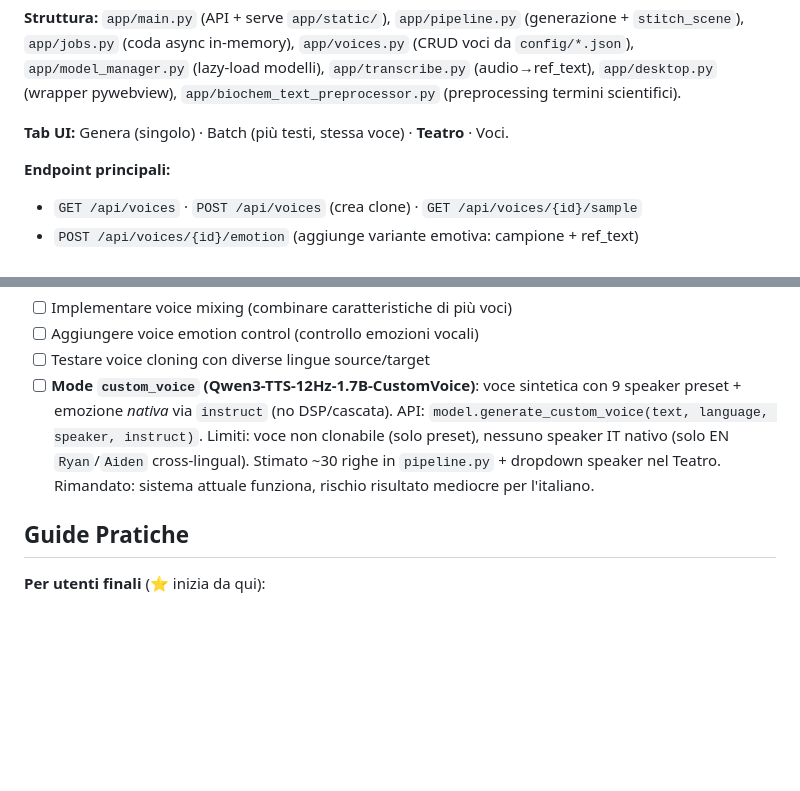
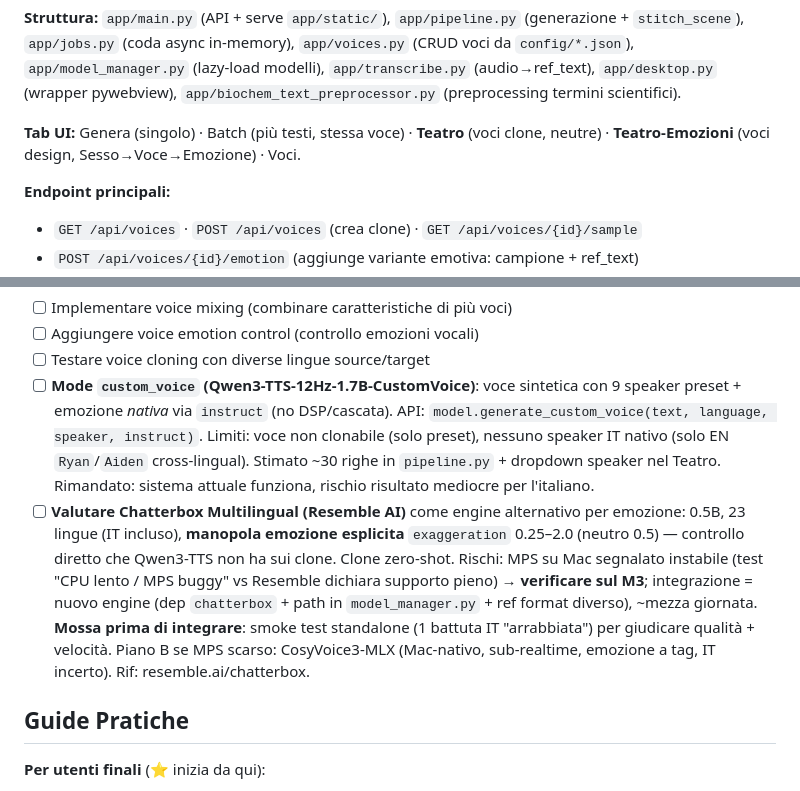
Before and after one commit to SergioOddi/Qwen3_TTS_M3, a Markdown page: CLAUDE.md, 2 parts joined by grey strips. Rendered like a GitHub page; blank space fills up the shorter version.

Commit message:
docs: documenta tab Teatro-Emozioni in CLAUDE.md

```diff
--- a/CLAUDE.md
+++ b/CLAUDE.md
@@ -49,7 +49,7 @@ python -m app.desktop                                               # finestra d
 `app/transcribe.py` (audio→ref_text), `app/desktop.py` (wrapper pywebview),
 `app/biochem_text_preprocessor.py` (preprocessing termini scientifici).
 
-**Tab UI:** Genera (singolo) · Batch (più testi, stessa voce) · **Teatro** · Voci.
+**Tab UI:** Genera (singolo) · Batch (più testi, stessa voce) · **Teatro** (voci clone, neutre) · **Teatro-Emozioni** (voci design, Sesso→Voce→Emozione) · Voci.
 
 **Endpoint principali:**
 - `GET /api/voices` · `POST /api/voices` (crea clone) · `GET /api/voices/{id}/sample`
@@ -322,6 +322,15 @@ sf.write("output.wav", wavs[0], sr)
   clonabile (solo preset), nessuno speaker IT nativo (solo EN `Ryan`/`Aiden` cross-lingual).
   Stimato ~30 righe in `pipeline.py` + dropdown speaker nel Teatro. Rimandato: sistema
   attuale funziona, rischio risultato mediocre per l'italiano.
+- [ ] **Valutare Chatterbox Multilingual (Resemble AI)** come engine alternativo per
+  emozione: 0.5B, 23 lingue (IT incluso), **manopola emozione esplicita** `exaggeration`
+  0.25–2.0 (neutro 0.5) — controllo diretto che Qwen3-TTS non ha sui clone. Clone
+  zero-shot. Rischi: MPS su Mac segnalato instabile (test "CPU lento / MPS buggy" vs
+  Resemble dichiara supporto pieno) → **verificare sul M3**; integrazione = nuovo engine
+  (dep `chatterbox` + path in `model_manager.py` + ref format diverso), ~mezza giornata.
+  **Mossa prima di integrare**: smoke test standalone (1 battuta IT "arrabbiata") per
+  giudicare qualità + velocità. Piano B se MPS scarso: CosyVoice3-MLX (Mac-nativo,
+  sub-realtime, emozione a tag, IT incerto). Rif: resemble.ai/chatterbox.
 
 ## Guide Pratiche
 
```
